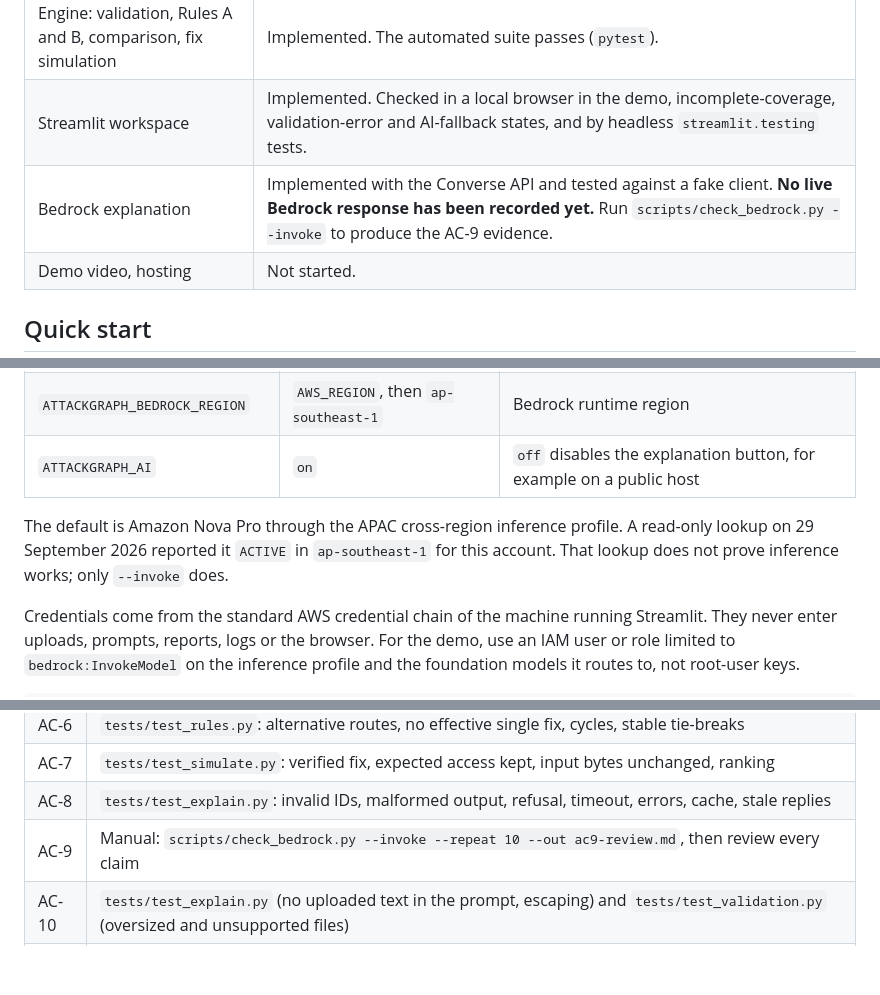
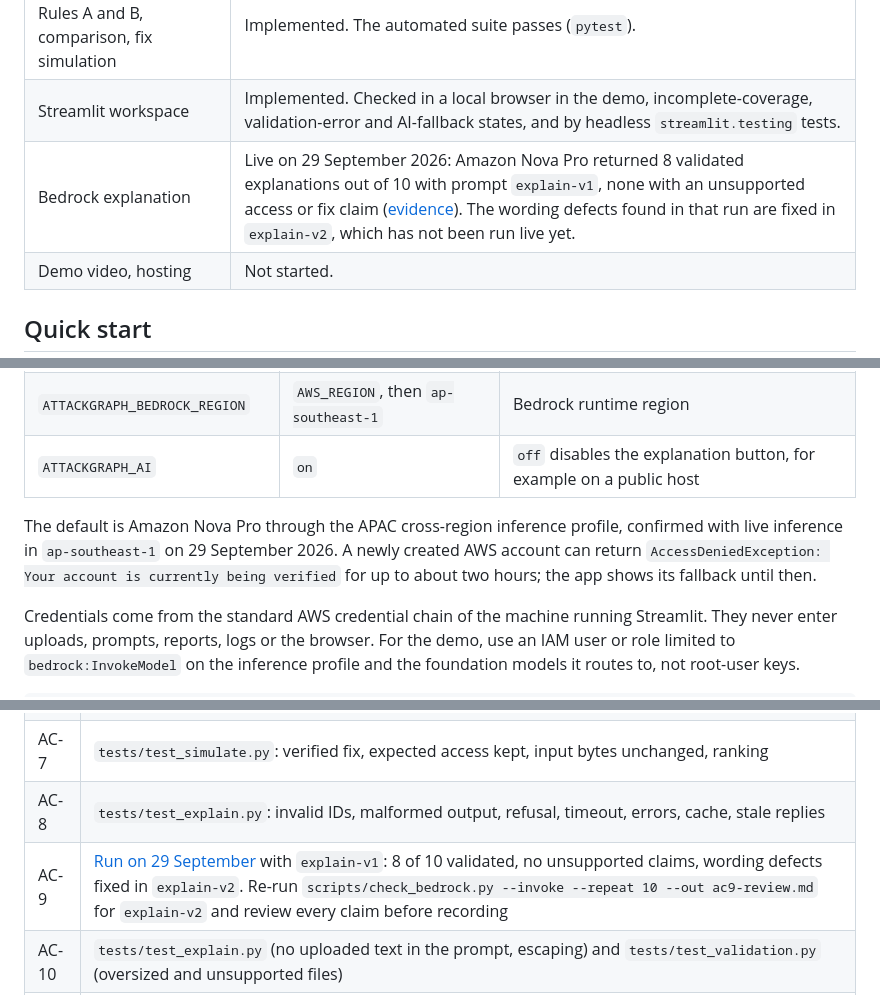
Before and after one commit to Ducksss/attackgraph-ai, a Markdown page: README.md, 3 parts joined by grey strips. Drawn GitHub-style; blank space fills up the shorter version.

```diff
--- a/README.md
+++ b/README.md
@@ -12,7 +12,7 @@ This is a static, defensive review prototype. It never connects to the accounts
 |---|---|
 | Engine: validation, Rules A and B, comparison, fix simulation | Implemented. The automated suite passes (`pytest`). |
 | Streamlit workspace | Implemented. Checked in a local browser in the demo, incomplete-coverage, validation-error and AI-fallback states, and by headless `streamlit.testing` tests. |
-| Bedrock explanation | Implemented with the Converse API and tested against a fake client. **No live Bedrock response has been recorded yet.** Run `scripts/check_bedrock.py --invoke` to produce the AC-9 evidence. |
+| Bedrock explanation | Live on 29 September 2026: Amazon Nova Pro returned 8 validated explanations out of 10 with prompt `explain-v1`, none with an unsupported access or fix claim ([evidence](docs/evidence/ac9-bedrock-review-2026-09-29.md)). The wording defects found in that run are fixed in `explain-v2`, which has not been run live yet. |
 | Demo video, hosting | Not started. |
 
 ## Quick start
@@ -45,7 +45,7 @@ Open http://localhost:8501, choose **Load demo**, then **Compare changes**.
 | `ATTACKGRAPH_BEDROCK_REGION` | `AWS_REGION`, then `ap-southeast-1` | Bedrock runtime region |
 | `ATTACKGRAPH_AI` | `on` | `off` disables the explanation button, for example on a public host |
 
-The default is Amazon Nova Pro through the APAC cross-region inference profile. A read-only lookup on 29 September 2026 reported it `ACTIVE` in `ap-southeast-1` for this account. That lookup does not prove inference works; only `--invoke` does.
+The default is Amazon Nova Pro through the APAC cross-region inference profile, confirmed with live inference in `ap-southeast-1` on 29 September 2026. A newly created AWS account can return `AccessDeniedException: Your account is currently being verified` for up to about two hours; the app shows its fallback until then.
 
 Credentials come from the standard AWS credential chain of the machine running Streamlit. They never enter uploads, prompts, reports, logs or the browser. For the demo, use an IAM user or role limited to `bedrock:InvokeModel` on the inference profile and the foundation models it routes to, not root-user keys.
 
@@ -159,7 +159,7 @@ Complete candidates rank by fewest failing expected-access checks, then most fin
 | AC-6 | `tests/test_rules.py`: alternative routes, no effective single fix, cycles, stable tie-breaks |
 | AC-7 | `tests/test_simulate.py`: verified fix, expected access kept, input bytes unchanged, ranking |
 | AC-8 | `tests/test_explain.py`: invalid IDs, malformed output, refusal, timeout, errors, cache, stale replies |
-| AC-9 | Manual: `scripts/check_bedrock.py --invoke --repeat 10 --out ac9-review.md`, then review every claim |
+| AC-9 | [Run on 29 September](docs/evidence/ac9-bedrock-review-2026-09-29.md) with `explain-v1`: 8 of 10 validated, no unsupported claims, wording defects fixed in `explain-v2`. Re-run `scripts/check_bedrock.py --invoke --repeat 10 --out ac9-review.md` for `explain-v2` and review every claim before recording |
 | AC-10 | `tests/test_explain.py` (no uploaded text in the prompt, escaping) and `tests/test_validation.py` (oversized and unsupported files) |
 | AC-11 | `tests/test_report.py`, `tests/test_app.py`; keyboard pass by hand |
 | AC-12 | Manual: fresh clone run, video in a signed-out browser, claims match this README |
```
Also changed, not shown: other parts of README.md (+1 -0 lines), docs/evidence/ac9-bedrock-review-2026-09-29.md (added, +125 -0 lines).
